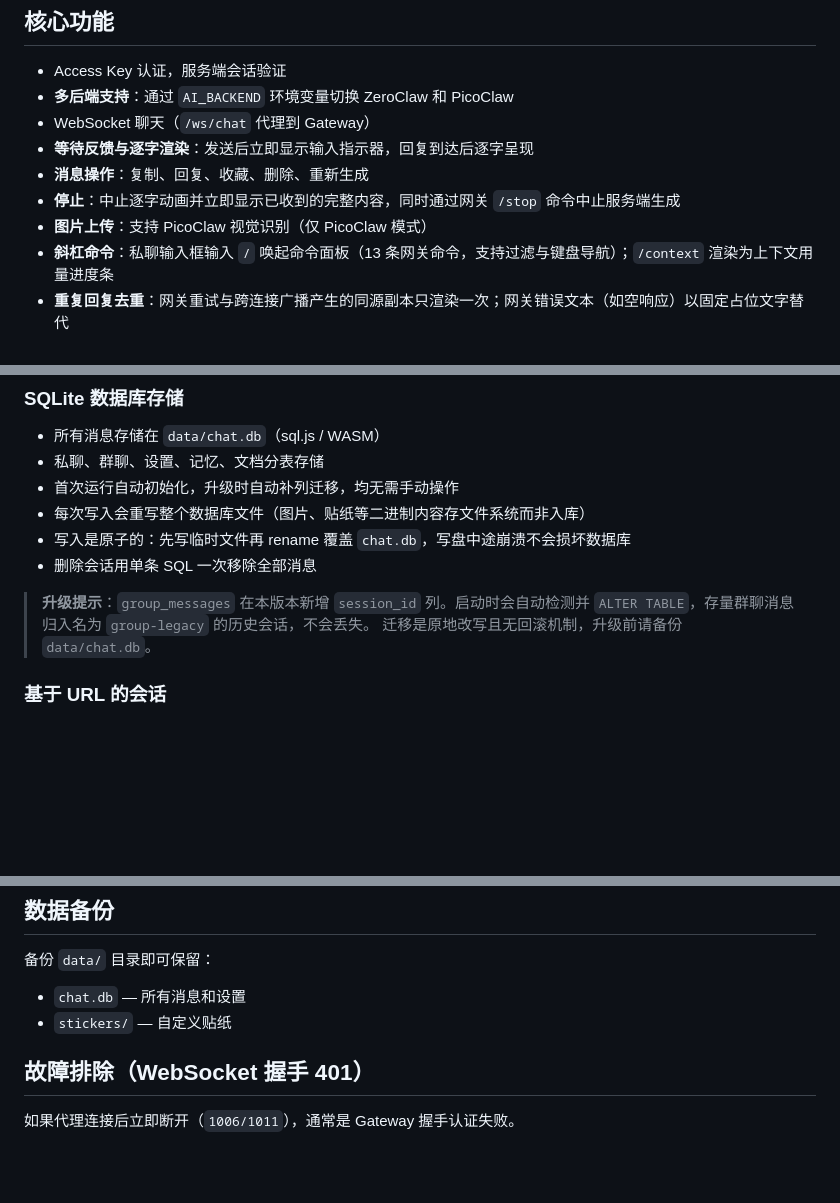
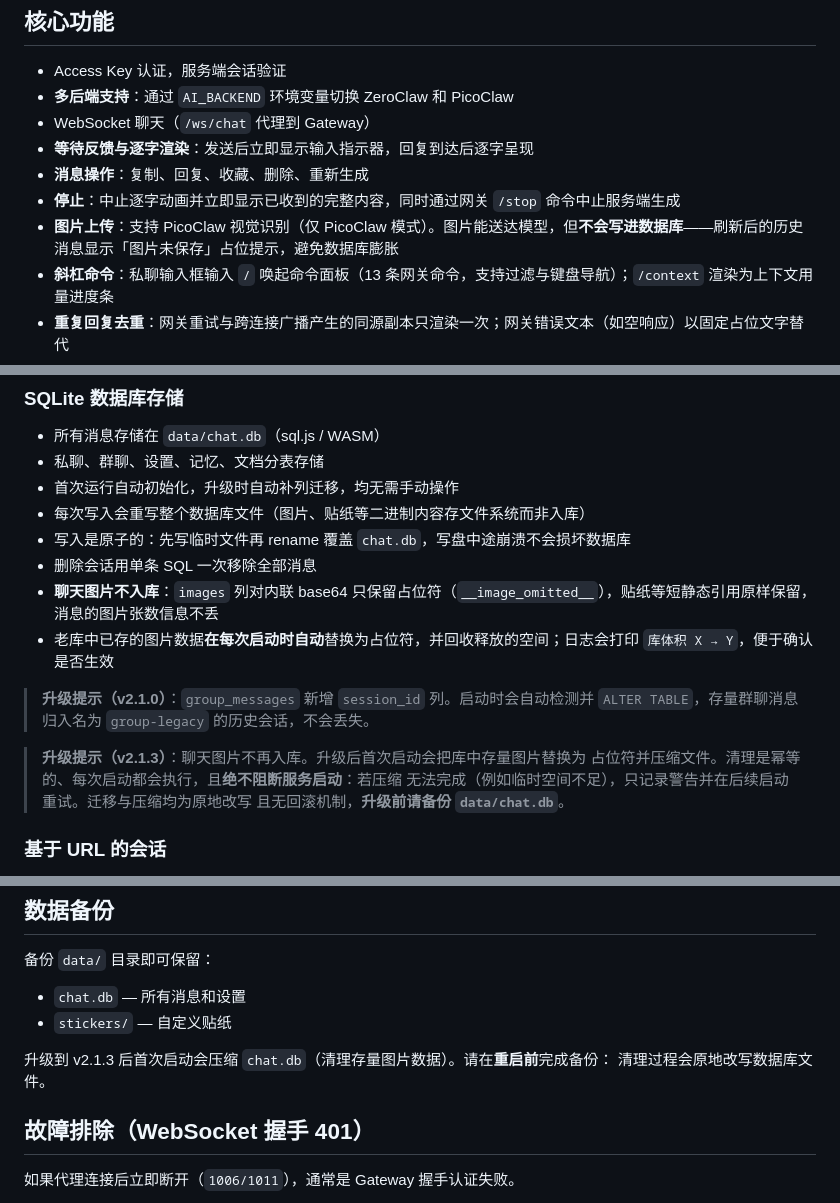
Before and after one commit to wenyinos/zeroclaw-web-chat, a Markdown page: README.zh-CN.md, 3 parts joined by grey strips. GitHub-like rendering; blank space fills up the shorter version.

```diff
--- a/README.zh-CN.md
+++ b/README.zh-CN.md
@@ -34,7 +34,7 @@ npm run dev
 - **等待反馈与逐字渲染**：发送后立即显示输入指示器，回复到达后逐字呈现
 - **消息操作**：复制、回复、收藏、删除、重新生成
 - **停止**：中止逐字动画并立即显示已收到的完整内容，同时通过网关 `/stop` 命令中止服务端生成
-- **图片上传**：支持 PicoClaw 视觉识别（仅 PicoClaw 模式）
+- **图片上传**：支持 PicoClaw 视觉识别（仅 PicoClaw 模式）。图片能送达模型，但**不会写进数据库**——刷新后的历史消息显示「图片未保存」占位提示，避免数据库膨胀
 - **斜杠命令**：私聊输入框输入 `/` 唤起命令面板（13 条网关命令，支持过滤与键盘导航）；`/context` 渲染为上下文用量进度条
 - **重复回复去重**：网关重试与跨连接广播产生的同源副本只渲染一次；网关错误文本（如空响应）以固定占位文字替代
 - **标签页隔离**：每个浏览器标签页/设备使用独立网关会话，同一会话开多处不再产生重复回复
@@ -75,10 +75,16 @@ npm run dev
 - 每次写入会重写整个数据库文件（图片、贴纸等二进制内容存文件系统而非入库）
 - 写入是原子的：先写临时文件再 rename 覆盖 `chat.db`，写盘中途崩溃不会损坏数据库
 - 删除会话用单条 SQL 一次移除全部消息
+- **聊天图片不入库**：`images` 列对内联 base64 只保留占位符（`__image_omitted__`），贴纸等短静态引用原样保留，消息的图片张数信息不丢
+- 老库中已存的图片数据**在每次启动时自动**替换为占位符，并回收释放的空间；日志会打印 `库体积 X → Y`，便于确认是否生效
 
-> **升级提示**：`group_messages` 在本版本新增 `session_id` 列。启动时会自动检测并
+> **升级提示（v2.1.0）**：`group_messages` 新增 `session_id` 列。启动时会自动检测并
 > `ALTER TABLE`，存量群聊消息归入名为 `group-legacy` 的历史会话，不会丢失。
-> 迁移是原地改写且无回滚机制，升级前请备份 `data/chat.db`。
+
+> **升级提示（v2.1.3）**：聊天图片不再入库。升级后首次启动会把库中存量图片替换为
+> 占位符并压缩文件。清理是幂等的、每次启动都会执行，且**绝不阻断服务启动**：若压缩
+> 无法完成（例如临时空间不足），只记录警告并在后续启动重试。迁移与压缩均为原地改写
+> 且无回滚机制，**升级前请备份 `data/chat.db`**。
 
 ### 基于 URL 的会话
 
@@ -317,6 +323,9 @@ server {
 - `chat.db` — 所有消息和设置
 - `stickers/` — 自定义贴纸
 
+升级到 v2.1.3 后首次启动会压缩 `chat.db`（清理存量图片数据）。请在**重启前**完成备份：
+清理过程会原地改写数据库文件。
+
 ## 故障排除（WebSocket 握手 401）
 
 如果代理连接后立即断开（`1006/1011`），通常是 Gateway 握手认证失败。
```
Also changed, not shown: CLAUDE.md (+4 -0 lines), README.md (+15 -4 lines).
